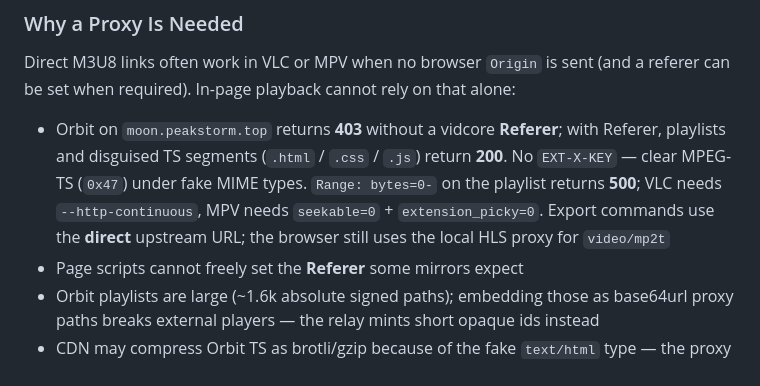
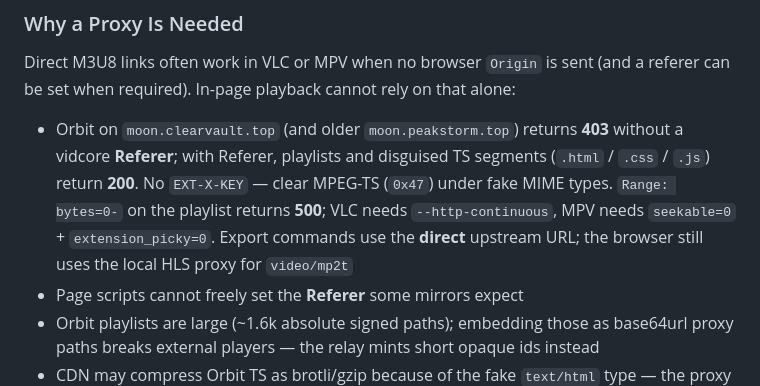
Before and after one commit to sharoon7171/vidcore-io-stream-resolver, a Markdown page: README.md, the part around the change. Rendered like a GitHub page.

Commit message:
note Orbit CDN host moon.clearvault.top in README

```diff
--- a/README.md
+++ b/README.md
@@ -132,7 +132,7 @@ Each mirror has a profile in `src/servers/` (allowed CDN hosts, proxy required o
 
 Direct M3U8 links often work in VLC or MPV when no browser `Origin` is sent (and a referer can be set when required). In-page playback cannot rely on that alone:
 
-- Orbit on `moon.peakstorm.top` returns **403** without a vidcore **Referer**; with Referer, playlists and disguised TS segments (`.html` / `.css` / `.js`) return **200**. No `EXT-X-KEY` — clear MPEG-TS (`0x47`) under fake MIME types. `Range: bytes=0-` on the playlist returns **500**; VLC needs `--http-continuous`, MPV needs `seekable=0` + `extension_picky=0`. Export commands use the **direct** upstream URL; the browser still uses the local HLS proxy for `video/mp2t`
+- Orbit on `moon.clearvault.top` (and older `moon.peakstorm.top`) returns **403** without a vidcore **Referer**; with Referer, playlists and disguised TS segments (`.html` / `.css` / `.js`) return **200**. No `EXT-X-KEY` — clear MPEG-TS (`0x47`) under fake MIME types. `Range: bytes=0-` on the playlist returns **500**; VLC needs `--http-continuous`, MPV needs `seekable=0` + `extension_picky=0`. Export commands use the **direct** upstream URL; the browser still uses the local HLS proxy for `video/mp2t`
 - Page scripts cannot freely set the **Referer** some mirrors expect
 - Orbit playlists are large (~1.6k absolute signed paths); embedding those as base64url proxy paths breaks external players — the relay mints short opaque ids instead
 - CDN may compress Orbit TS as brotli/gzip because of the fake `text/html` type — the proxy forces `Accept-Encoding: identity` and rewrites the media type to `video/mp2t`
```
